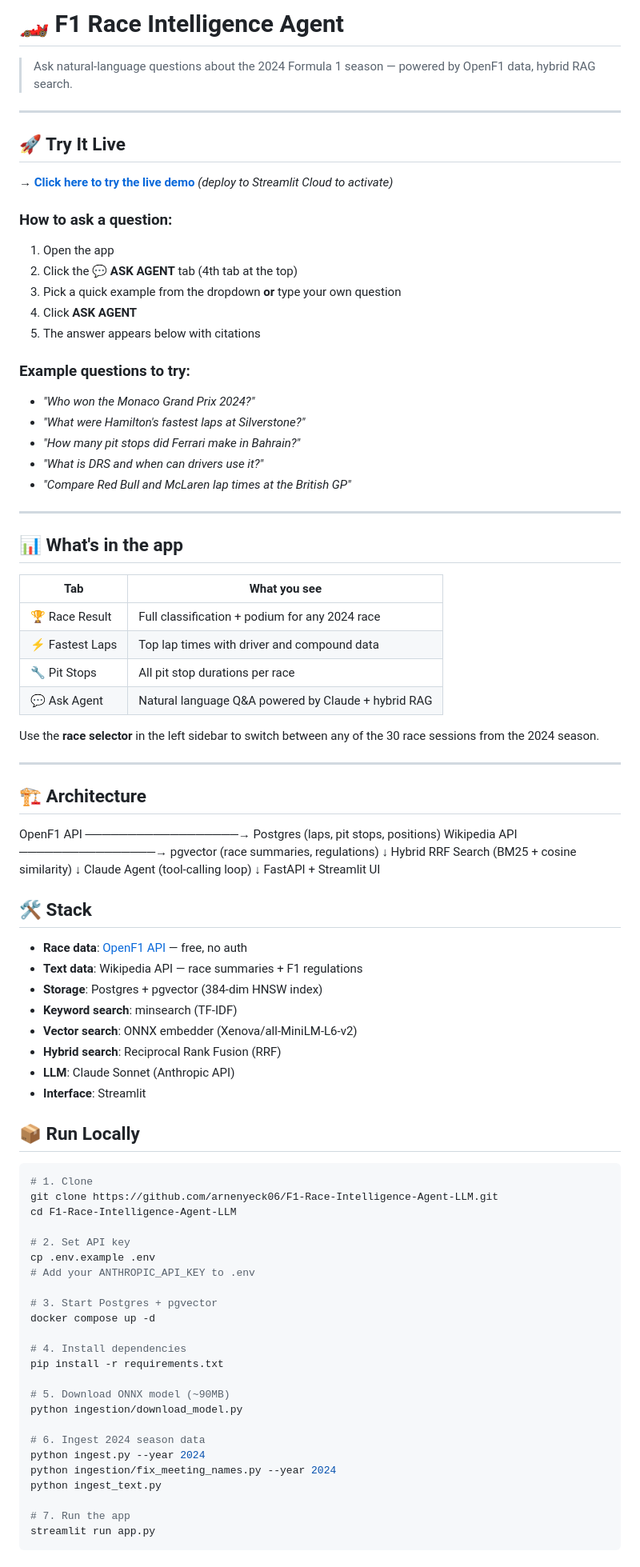
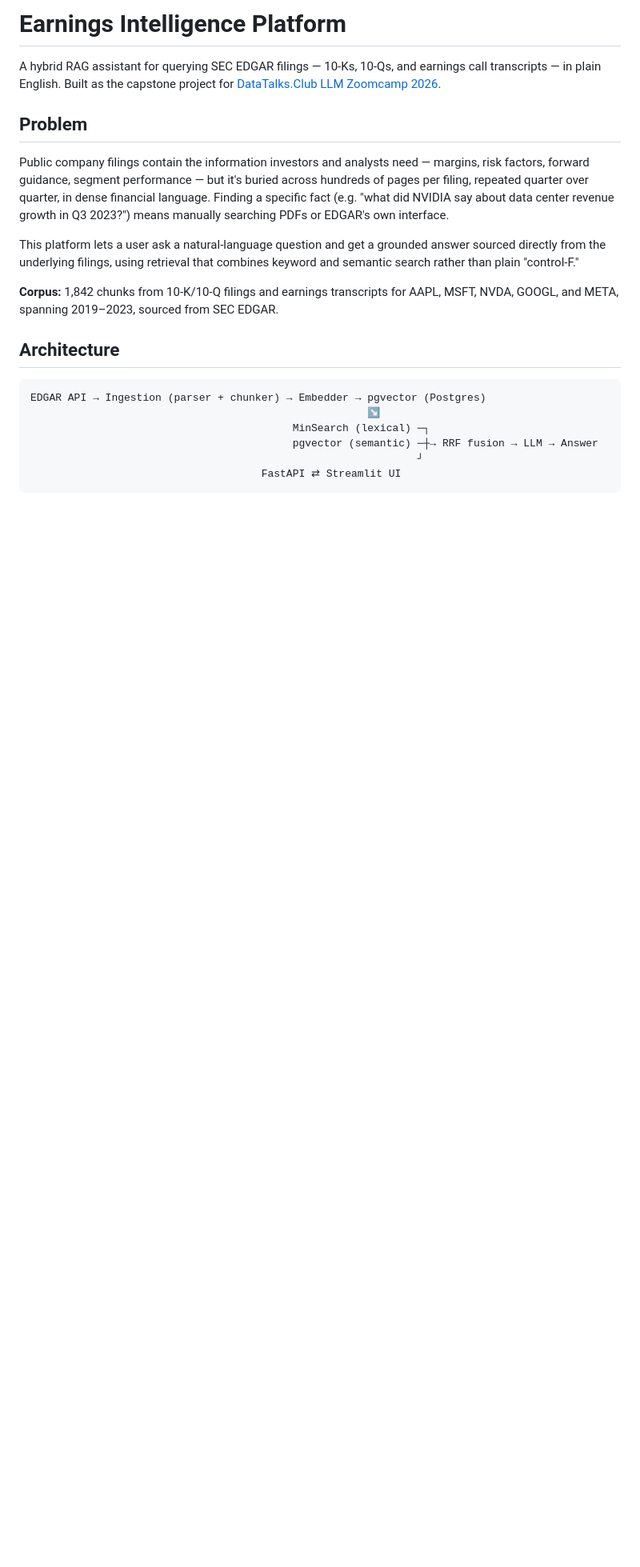
Before and after one commit to arnenyeck06/F1-Race-Intelligence-Agent-LLM, a Markdown page: README.md, the part around one of its changes. Shown at 80% size. Rendered like a GitHub page; blank space fills up the shorter version.

````diff
--- a/README.md
+++ b/README.md
@@ -1,89 +1,23 @@
-# 🏎️ F1 Race Intelligence Agent
+# Earnings Intelligence Platform
 
-> Ask natural-language questions about the 2024 Formula 1 season — powered by OpenF1 data, hybrid RAG search.
+A hybrid RAG assistant for querying SEC EDGAR filings — 10-Ks, 10-Qs, and earnings call transcripts — in plain English. Built as the capstone project for [DataTalks.Club LLM Zoomcamp 2026](https://github.com/DataTalksClub/llm-zoomcamp).
 
----
+## Problem
 
-## 🚀 Try It Live
+Public company filings contain the information investors and analysts need — margins, risk factors, forward guidance, segment performance — but it's buried across hundreds of pages per filing, repeated quarter over quarter, in dense financial language. Finding a specific fact (e.g. "what did NVIDIA say about data center revenue growth in Q3 2023?") means manually searching PDFs or EDGAR's own interface.
 
-**→ [Click here to try the live demo](https://your-app.streamlit.app)** *(deploy to Streamlit Cloud to activate)*
+This platform lets a user ask a natural-language question and get a grounded answer sourced directly from the underlying filings, using retrieval that combines keyword and semantic search rather than plain "control-F."
 
-### How to ask a question:
-1. Open the app
-2. Click the **💬 ASK AGENT** tab (4th tab at the top)
-3. Pick a quick example from the dropdown **or** type your own question
-4. Click **ASK AGENT**
-5. The answer appears below with citations
+**Corpus:** 1,842 chunks from 10-K/10-Q filings and earnings transcripts for AAPL, MSFT, NVDA, GOOGL, and META, spanning 2019–2023, sourced from SEC EDGAR.
 
-### Example questions to try:
-- *"Who won the Monaco Grand Prix 2024?"*
-- *"What were Hamilton's fastest laps at Silverstone?"*
-- *"How many pit stops did Ferrari make in Bahrain?"*
-- *"What is DRS and when can drivers use it?"*
-- *"Compare Red Bull and McLaren lap times at the British GP"*
+## Architecture
 
----
-
-## 📊 What's in the app
-
-| Tab | What you see |
-|-----|-------------|
-| 🏆 Race Result | Full classification + podium for any 2024 race |
-| ⚡ Fastest Laps | Top lap times with driver and compound data |
-| 🔧 Pit Stops | All pit stop durations per race |
-| 💬 Ask Agent | Natural language Q&A powered by Claude + hybrid RAG |
-
-Use the **race selector** in the left sidebar to switch between any of the 30 race sessions from the 2024 season.
-
----
-
-## 🏗️ Architecture
-OpenF1 API ──────────────────→ Postgres (laps, pit stops, positions)
-Wikipedia API ────────────────→ pgvector (race summaries, regulations)
-↓
-Hybrid RRF Search (BM25 + cosine similarity)
-↓
-Claude Agent (tool-calling loop)
-↓
-FastAPI + Streamlit UI
-
-## 🛠️ Stack
-
-- **Race data**: [OpenF1 API](https://openf1.org) — free, no auth
-- **Text data**: Wikipedia API — race summaries + F1 regulations
-- **Storage**: Postgres + pgvector (384-dim HNSW index)
-- **Keyword search**: minsearch (TF-IDF)
-- **Vector search**: ONNX embedder (Xenova/all-MiniLM-L6-v2)
-- **Hybrid search**: Reciprocal Rank Fusion (RRF)
-- **LLM**: Claude Sonnet (Anthropic API)
-- **Interface**: Streamlit
-
-## 📦 Run Locally
-
-```bash
-# 1. Clone
-git clone https://github.com/arnenyeck06/F1-Race-Intelligence-Agent-LLM.git
-cd F1-Race-Intelligence-Agent-LLM
-
-# 2. Set API key
-cp .env.example .env
-# Add your ANTHROPIC_API_KEY to .env
-
-# 3. Start Postgres + pgvector
-docker compose up -d
-
-# 4. Install dependencies
-pip install -r requirements.txt
-
-# 5. Download ONNX model (~90MB)
-python ingestion/download_model.py
-
-# 6. Ingest 2024 season data
-python ingest.py --year 2024
-python ingestion/fix_meeting_names.py --year 2024
-python ingest_text.py
-
-# 7. Run the app
-streamlit run app.py
+```
+EDGAR API → Ingestion (parser + chunker) → Embedder → pgvector (Postgres)
+                                                      ↘
+                                          MinSearch (lexical) ─┐
+                                          pgvector (semantic) ─┼→ RRF fusion → LLM → Answer
+                                                              ┘
+                                     FastAPI ⇄ Streamlit UI
 ```
 
````
Also changed, not shown: other parts of README.md (+87 -11 lines).
